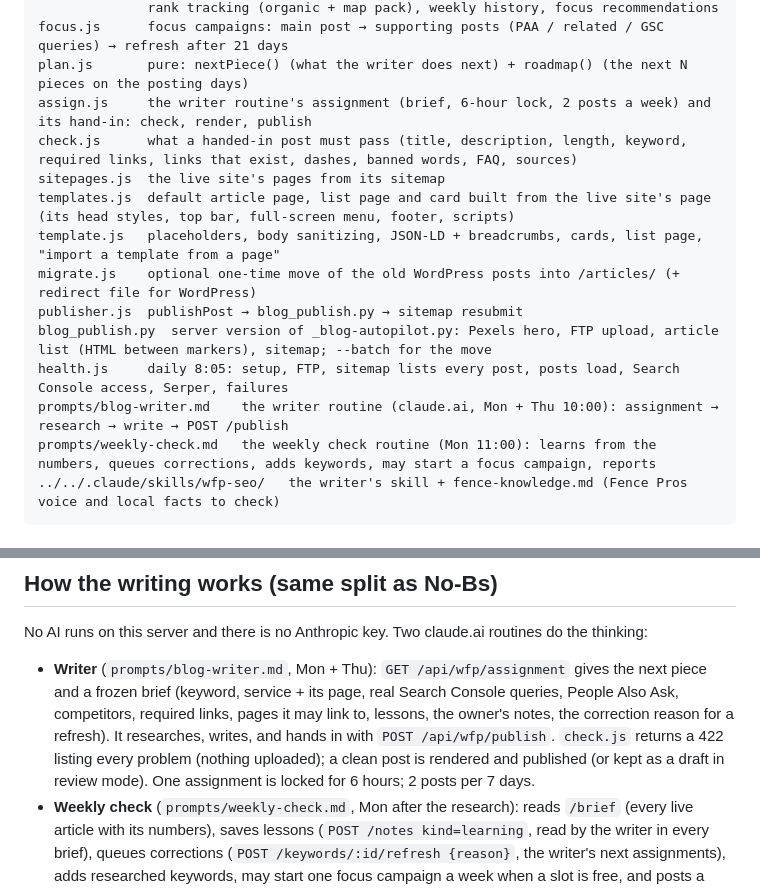
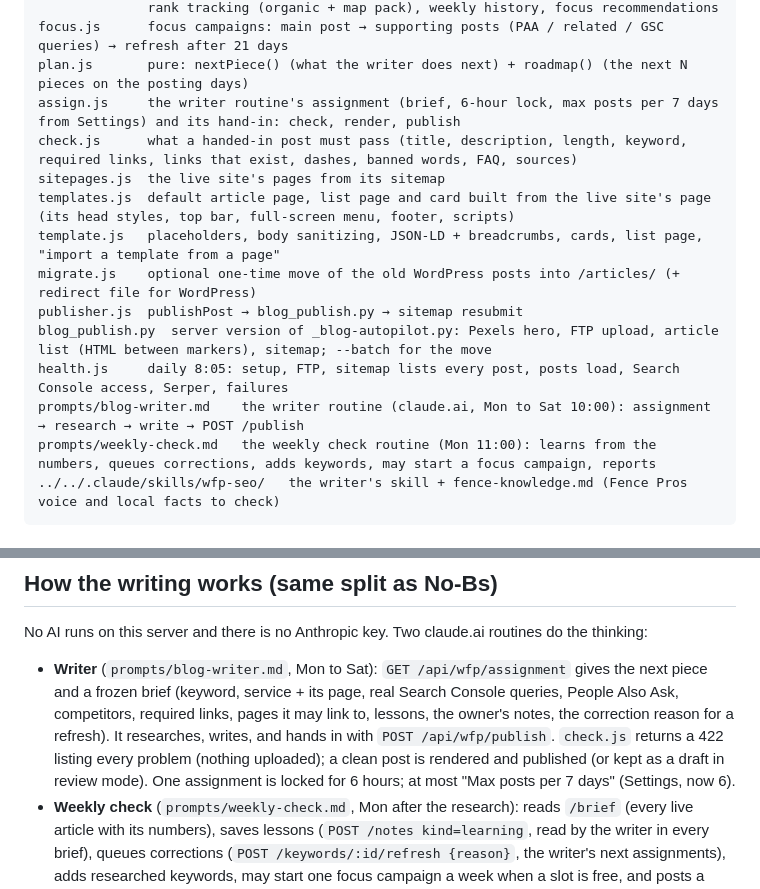
Before and after one commit to stephskiis-hue/5starflow, a Markdown page: backend/wfp/README.md, 2 parts joined by grey strips. GitHub-like rendering.

Commit message:
Fence Pros: writer runs Monday to Saturday, up to 6 posts a week
Co-Authored-By: Claude Opus 5.5 <noreply@anthropic.com>

````diff
--- a/backend/wfp/README.md
+++ b/backend/wfp/README.md
@@ -17,7 +17,7 @@ research.js   gscSyncTick (daily 7:17) + researchTick (Monday 7:37): import real
               rank tracking (organic + map pack), weekly history, focus recommendations
 focus.js      focus campaigns: main post → supporting posts (PAA / related / GSC queries) → refresh after 21 days
 plan.js       pure: nextPiece() (what the writer does next) + roadmap() (the next N pieces on the posting days)
-assign.js     the writer routine's assignment (brief, 6-hour lock, 2 posts a week) and its hand-in: check, render, publish
+assign.js     the writer routine's assignment (brief, 6-hour lock, max posts per 7 days from Settings) and its hand-in: check, render, publish
 check.js      what a handed-in post must pass (title, description, length, keyword, required links, links that exist, dashes, banned words, FAQ, sources)
 sitepages.js  the live site's pages from its sitemap
 templates.js  default article page, list page and card built from the live site's page (its head styles, top bar, full-screen menu, footer, scripts)
@@ -26,7 +26,7 @@ migrate.js    optional one-time move of the old WordPress posts into /articles/
 publisher.js  publishPost → blog_publish.py → sitemap resubmit
 blog_publish.py  server version of _blog-autopilot.py: Pexels hero, FTP upload, article list (HTML between markers), sitemap; --batch for the move
 health.js     daily 8:05: setup, FTP, sitemap lists every post, posts load, Search Console access, Serper, failures
-prompts/blog-writer.md    the writer routine (claude.ai, Mon + Thu 10:00): assignment → research → write → POST /publish
+prompts/blog-writer.md    the writer routine (claude.ai, Mon to Sat 10:00): assignment → research → write → POST /publish
 prompts/weekly-check.md   the weekly check routine (Mon 11:00): learns from the numbers, queues corrections, adds keywords, may start a focus campaign, reports
 ../../.claude/skills/wfp-seo/   the writer's skill + fence-knowledge.md (Fence Pros voice and local facts to check)
 ```
@@ -62,11 +62,11 @@ field falls back to `WFP_<KEY>` in `.env` / Railway (e.g. `WFP_FTP_HOST`).
 
 ## How the writing works (same split as No-Bs)
 No AI runs on this server and there is no Anthropic key. Two claude.ai routines do the thinking:
-- **Writer** (`prompts/blog-writer.md`, Mon + Thu): `GET /api/wfp/assignment` gives the next piece and a frozen brief
+- **Writer** (`prompts/blog-writer.md`, Mon to Sat): `GET /api/wfp/assignment` gives the next piece and a frozen brief
   (keyword, service + its page, real Search Console queries, People Also Ask, competitors, required links, pages it may
   link to, lessons, the owner's notes, the correction reason for a refresh). It researches, writes, and hands in with
   `POST /api/wfp/publish`. `check.js` returns a 422 listing every problem (nothing uploaded); a clean post is rendered
-  and published (or kept as a draft in review mode). One assignment is locked for 6 hours; 2 posts per 7 days.
+  and published (or kept as a draft in review mode). One assignment is locked for 6 hours; at most "Max posts per 7 days" (Settings, now 6).
 - **Weekly check** (`prompts/weekly-check.md`, Mon after the research): reads `/brief` (every live article with its
   numbers), saves lessons (`POST /notes kind=learning`, read by the writer in every brief), queues corrections
   (`POST /keywords/:id/refresh {reason}`, the writer's next assignments), adds researched keywords, may start one focus
````
Also changed, not shown: 1 other file.
